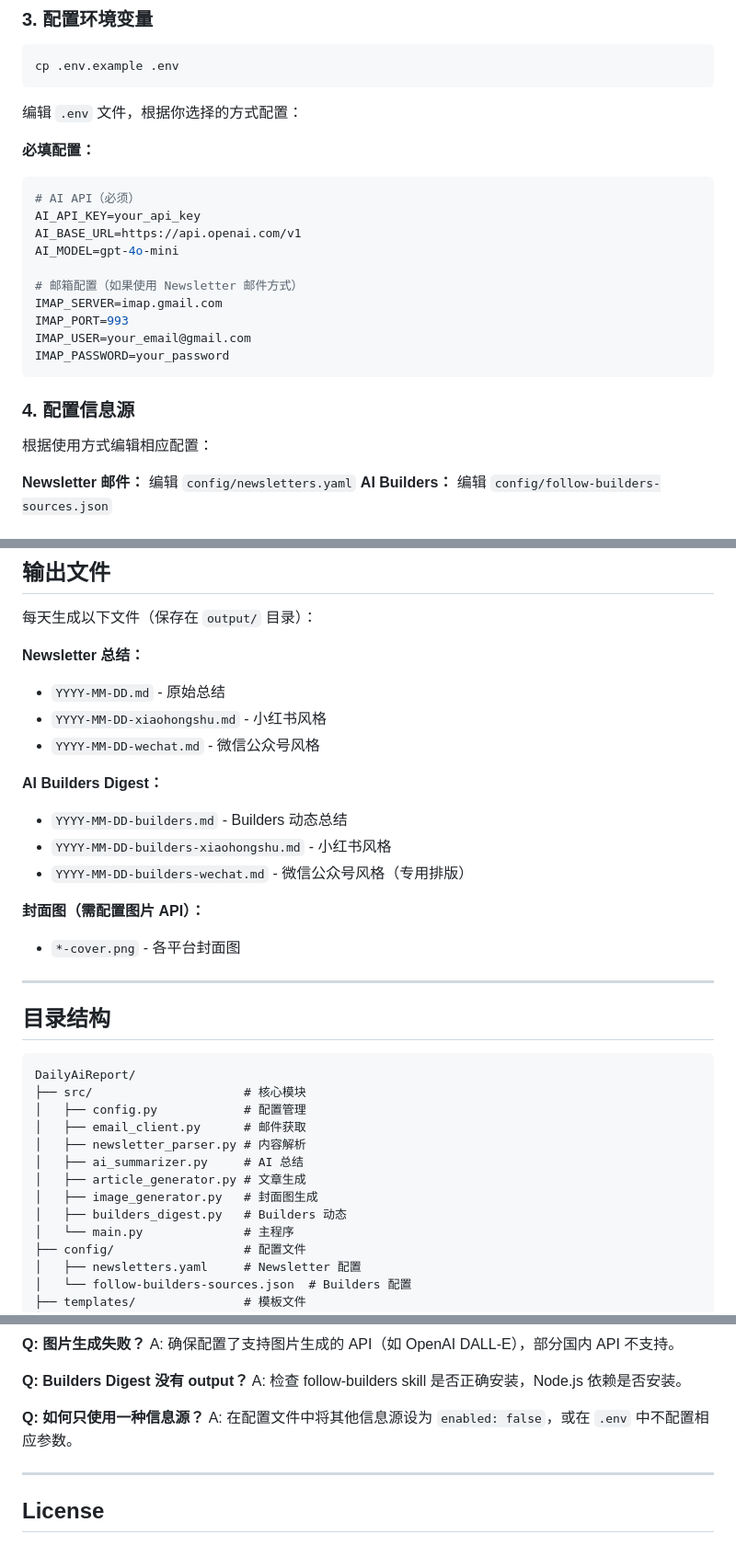
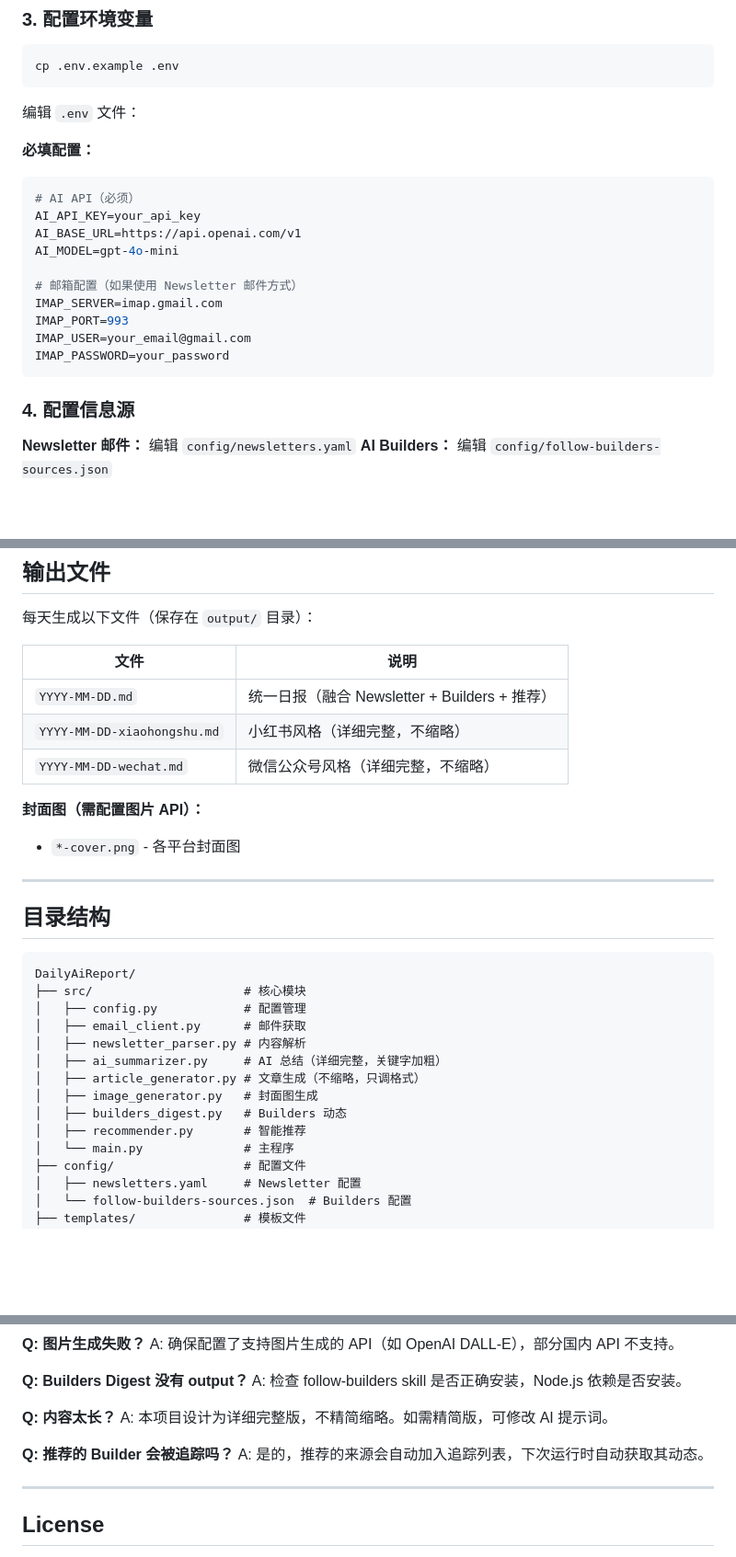
Before and after one commit to GeziP/DailyAiReport, a Markdown page: README.md, 3 parts joined by grey strips. Shown at 92% size. GitHub-like rendering; blank space fills up the shorter version.

````diff
--- a/README.md
+++ b/README.md
@@ -113,7 +142,7 @@ pip install -r requirements.txt
 cp .env.example .env
 ```
 
-编辑 `.env` 文件，根据你选择的方式配置：
+编辑 `.env` 文件：
 
 **必填配置：**
 ```env
@@ -130,8 +159,6 @@ IMAP_PASSWORD=your_password
 ```
 
 ### 4. 配置信息源
-
-根据使用方式编辑相应配置：
 
 **Newsletter 邮件：** 编辑 `config/newsletters.yaml`
 **AI Builders：** 编辑 `config/follow-builders-sources.json`
@@ -220,15 +246,11 @@ Actions 运行完成后，下载 Artifact 查看生成的日报文件。
 
 每天生成以下文件（保存在 `output/` 目录）：
 
-**Newsletter 总结：**
-- `YYYY-MM-DD.md` - 原始总结
-- `YYYY-MM-DD-xiaohongshu.md` - 小红书风格
-- `YYYY-MM-DD-wechat.md` - 微信公众号风格
-
-**AI Builders Digest：**
-- `YYYY-MM-DD-builders.md` - Builders 动态总结
-- `YYYY-MM-DD-builders-xiaohongshu.md` - 小红书风格
-- `YYYY-MM-DD-builders-wechat.md` - 微信公众号风格（专用排版）
+| 文件 | 说明 |
+|------|------|
+| `YYYY-MM-DD.md` | 统一日报（融合 Newsletter + Builders + 推荐） |
+| `YYYY-MM-DD-xiaohongshu.md` | 小红书风格（详细完整，不缩略） |
+| `YYYY-MM-DD-wechat.md` | 微信公众号风格（详细完整，不缩略） |
 
 **封面图（需配置图片 API）：**
 - `*-cover.png` - 各平台封面图
@@ -243,10 +265,11 @@ DailyAiReport/
 │   ├── config.py            # 配置管理
 │   ├── email_client.py      # 邮件获取
 │   ├── newsletter_parser.py # 内容解析
-│   ├── ai_summarizer.py     # AI 总结
-│   ├── article_generator.py # 文章生成
+│   ├── ai_summarizer.py     # AI 总结（详细完整，关键字加粗）
+│   ├── article_generator.py # 文章生成（不缩略，只调格式）
 │   ├── image_generator.py   # 封面图生成
 │   ├── builders_digest.py   # Builders 动态
+│   ├── recommender.py       # 智能推荐
 │   └── main.py              # 主程序
 ├── config/                  # 配置文件
 │   ├── newsletters.yaml     # Newsletter 配置
@@ -316,8 +338,11 @@ A: 确保配置了支持图片生成的 API（如 OpenAI DALL-E），部分国
 **Q: Builders Digest 没有 output？**
 A: 检查 follow-builders skill 是否正确安装，Node.js 依赖是否安装。
 
-**Q: 如何只使用一种信息源？**
-A: 在配置文件中将其他信息源设为 `enabled: false`，或在 `.env` 中不配置相应参数。
+**Q: 内容太长？**
+A: 本项目设计为详细完整版，不精简缩略。如需精简版，可修改 AI 提示词。
+
+**Q: 推荐的 Builder 会被追踪吗？**
+A: 是的，推荐的来源会自动加入追踪列表，下次运行时自动获取其动态。
 
 ---
 
````
Also changed, not shown: other parts of README.md (+42 -15 lines).
